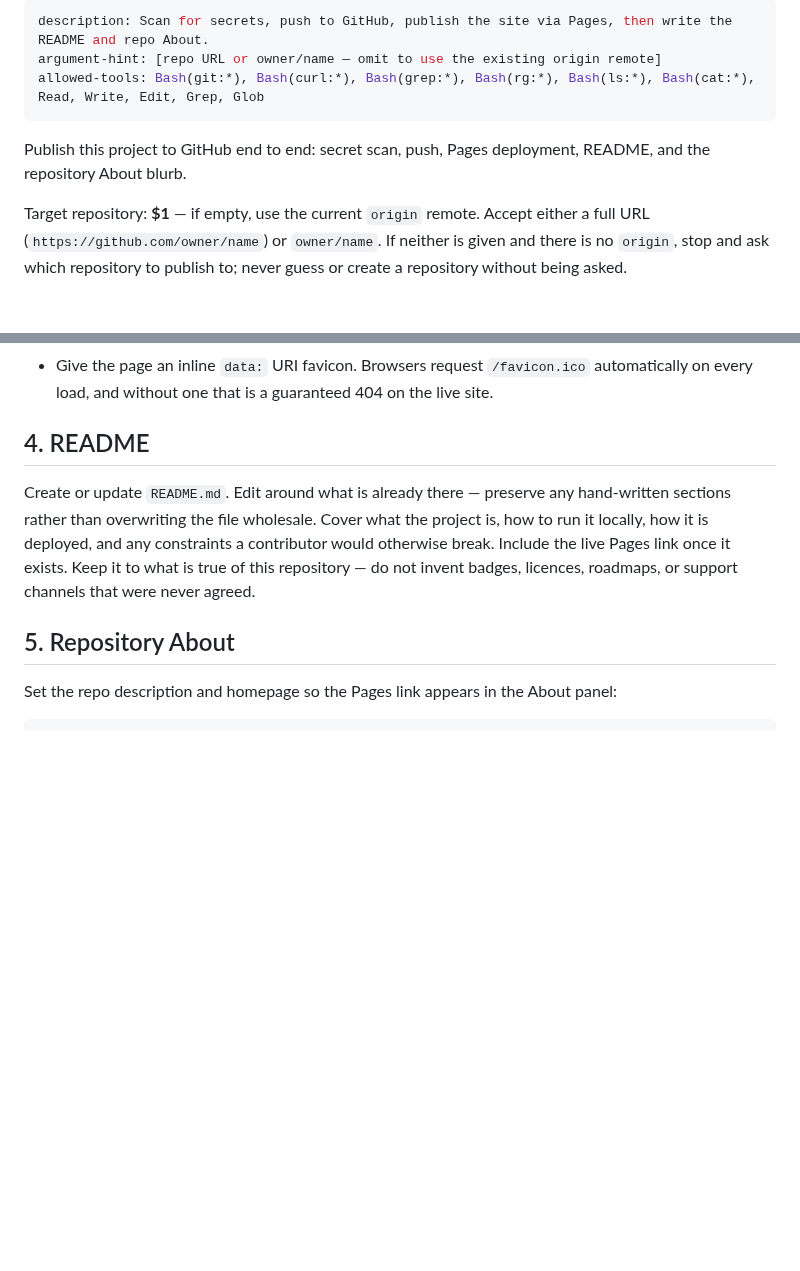
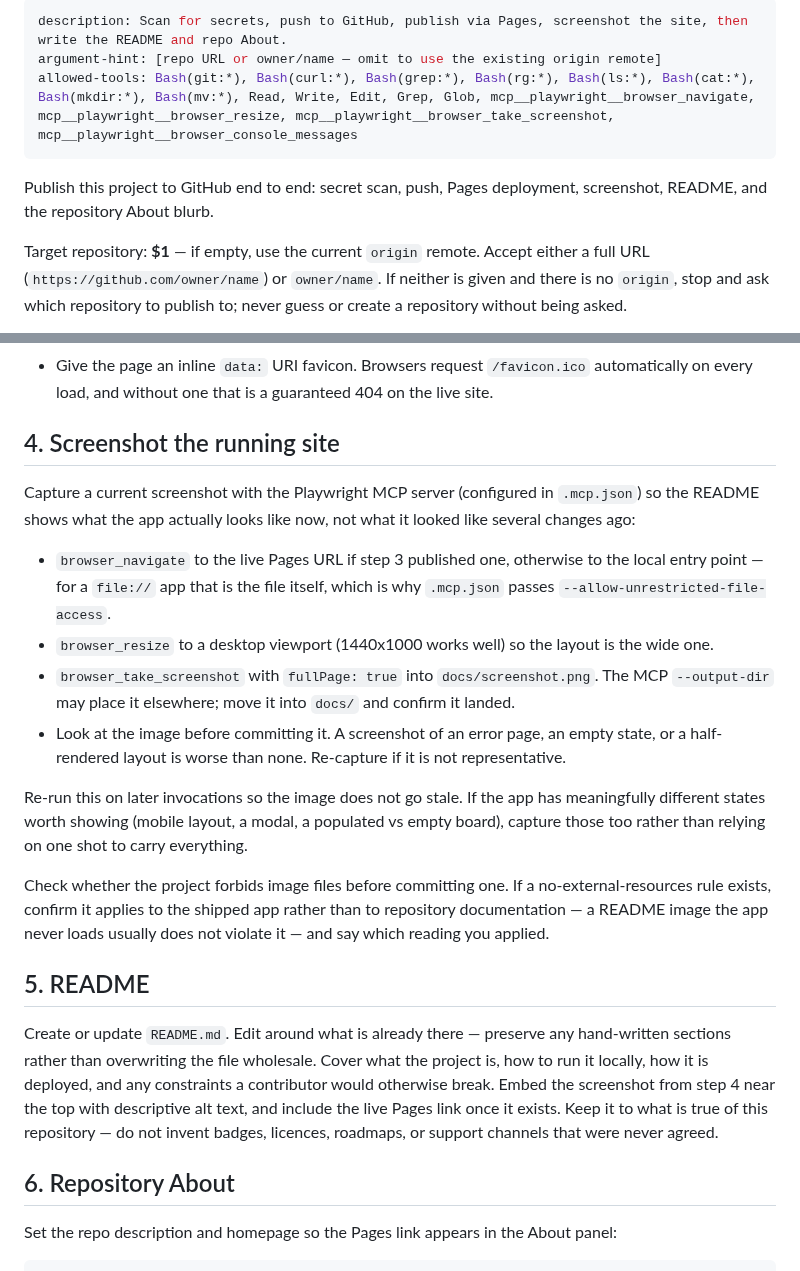
Before and after one commit to Rummy99/IT-PMO-Kanban-board, a Markdown page: .claude/commands/publish-github.md, 2 parts joined by grey strips. Rendered like a GitHub page; blank space fills up the shorter version.

```diff
--- a/.claude/commands/publish-github.md
+++ b/.claude/commands/publish-github.md
@@ -1,11 +1,11 @@
 ---
-description: Scan for secrets, push to GitHub, publish the site via Pages, then write the README and repo About.
+description: Scan for secrets, push to GitHub, publish via Pages, screenshot the site, then write the README and repo About.
 argument-hint: [repo URL or owner/name — omit to use the existing origin remote]
-allowed-tools: Bash(git:*), Bash(curl:*), Bash(grep:*), Bash(rg:*), Bash(ls:*), Bash(cat:*), Read, Write, Edit, Grep, Glob
+allowed-tools: Bash(git:*), Bash(curl:*), Bash(grep:*), Bash(rg:*), Bash(ls:*), Bash(cat:*), Bash(mkdir:*), Bash(mv:*), Read, Write, Edit, Grep, Glob, mcp__playwright__browser_navigate, mcp__playwright__browser_resize, mcp__playwright__browser_take_screenshot, mcp__playwright__browser_console_messages
 ---
 
-Publish this project to GitHub end to end: secret scan, push, Pages deployment, README, and the
-repository About blurb.
+Publish this project to GitHub end to end: secret scan, push, Pages deployment, screenshot, README, and
+the repository About blurb.
 
 Target repository: **$1** — if empty, use the current `origin` remote. Accept either a full URL
 (`https://github.com/owner/name`) or `owner/name`. If neither is given and there is no `origin`, stop and
@@ -96,15 +96,37 @@ Known blockers, worth checking before blaming the workflow:
 - Give the page an inline `data:` URI favicon. Browsers request `/favicon.ico` automatically on every
   load, and without one that is a guaranteed 404 on the live site.
 
-## 4. README
+## 4. Screenshot the running site
+
+Capture a current screenshot with the Playwright MCP server (configured in `.mcp.json`) so the README shows
+what the app actually looks like now, not what it looked like several changes ago:
+
+- `browser_navigate` to the live Pages URL if step 3 published one, otherwise to the local entry point —
+  for a `file://` app that is the file itself, which is why `.mcp.json` passes
+  `--allow-unrestricted-file-access`.
+- `browser_resize` to a desktop viewport (1440x1000 works well) so the layout is the wide one.
+- `browser_take_screenshot` with `fullPage: true` into `docs/screenshot.png`. The MCP `--output-dir` may
+  place it elsewhere; move it into `docs/` and confirm it landed.
+- Look at the image before committing it. A screenshot of an error page, an empty state, or a half-rendered
+  layout is worse than none. Re-capture if it is not representative.
+
+Re-run this on later invocations so the image does not go stale. If the app has meaningfully different
+states worth showing (mobile layout, a modal, a populated vs empty board), capture those too rather than
+relying on one shot to carry everything.
+
+Check whether the project forbids image files before committing one. If a no-external-resources rule
+exists, confirm it applies to the shipped app rather than to repository documentation — a README image the
+app never loads usually does not violate it — and say which reading you applied.
+
+## 5. README
 
 Create or update `README.md`. Edit around what is already there — preserve any hand-written sections
 rather than overwriting the file wholesale. Cover what the project is, how to run it locally, how it is
-deployed, and any constraints a contributor would otherwise break. Include the live Pages link once it
-exists. Keep it to what is true of this repository — do not invent badges, licences, roadmaps, or support
+deployed, and any constraints a contributor would otherwise break. Embed the screenshot from step 4 near
+the top with descriptive alt text, and include the live Pages link once it exists. Keep it to what is true of this repository — do not invent badges, licences, roadmaps, or support
 channels that were never agreed.
 
-## 5. Repository About
+## 6. Repository About
 
 Set the repo description and homepage so the Pages link appears in the About panel:
 
```
Also changed, not shown: README.md (added, +78 -0 lines), docs/screenshot.png (added).
